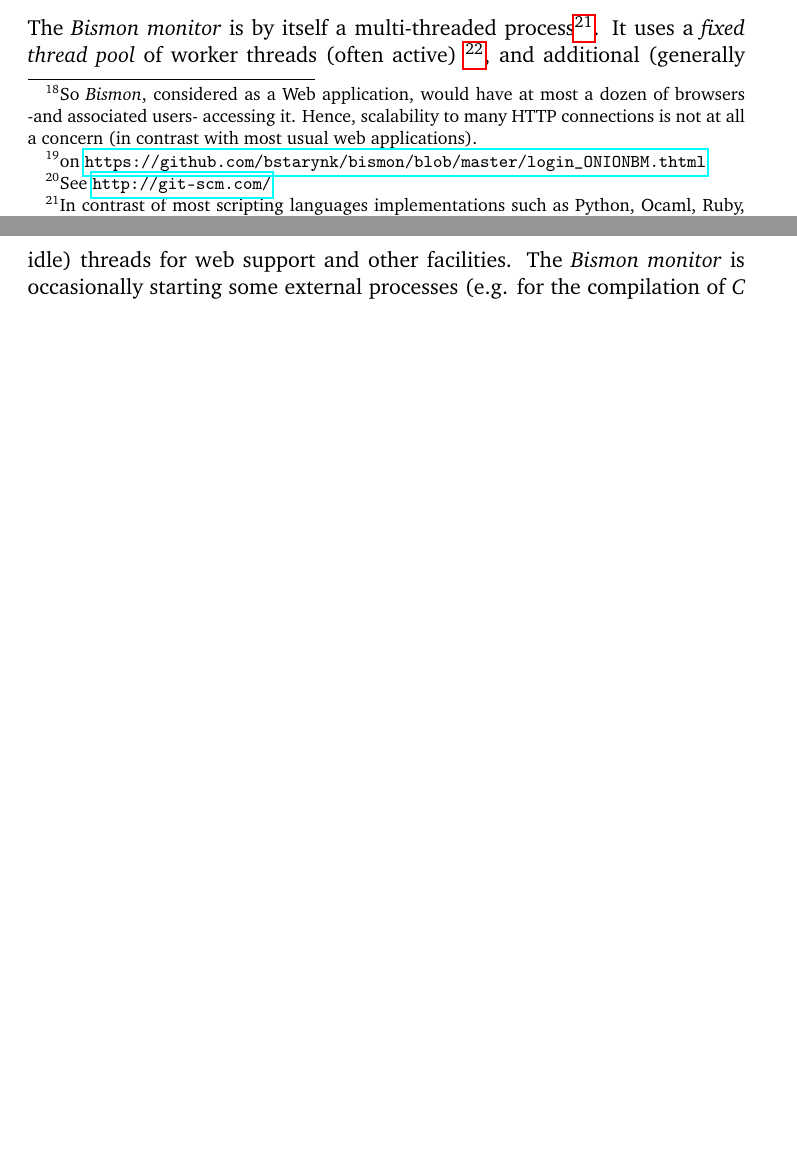
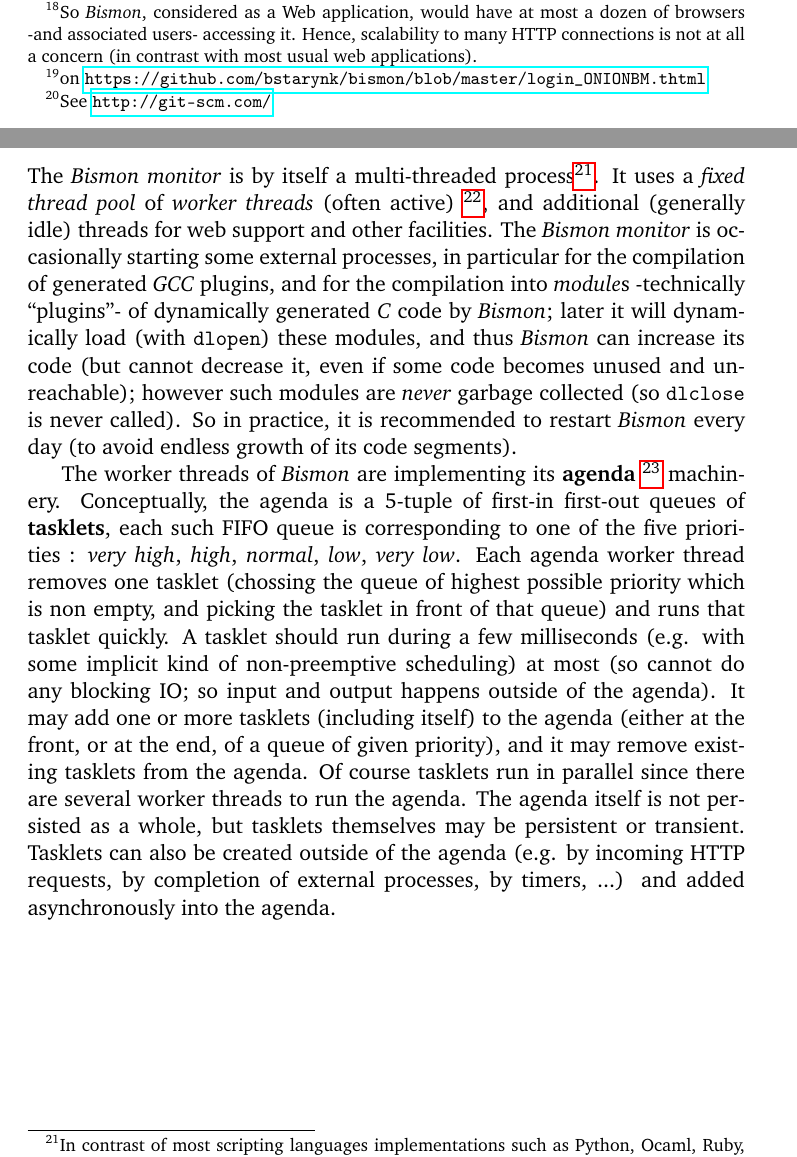
Before and after one commit to bstarynk/bismon, a LaTeX paper (doc/bismon-doc.tex, which reads doc/intro-bm.tex): two parts of pages 6 and 7 of 10, joined at a grey line, cut so that both start at the same text, the shorter picture padded with empty space. Compiled offline with pdfLaTeX; a LaTeX package or settings file that is missing is left out.

Commit message:
improve doc about agenda

```diff
--- a/doc/intro-bm.tex
+++ b/doc/intro-bm.tex
@@ -215 +215,0 @@ recommended to use \index{git}{\texttt{git}} \footnote{See
-  \bmurl{http://git-scm.com/}} or perhaps some other distributed
@@ -225,0 +219 @@ would probably \texttt{git clone} either
+\index{git}{\texttt{git}} \footnote{See \bmurl{http://git-scm.com/}}
@@ -229,6 +233,7 @@ downloading and building required dependencies), and work on that
 \texttt{git} repository (and of course back-up it quite often).
 
 
+\medskip
 %%%%%%%%%%%%%%%%%%%%%%%%%%%%%%%%%%%%%%%%%%%%%%%%%%%%%%%%%%%%%%%%
 \subsection{Multi-threaded and distributed aspects of \textit{Bismon}}
 
@@ -236,22 +241,48 @@ The \textit{Bismon monitor} is by itself a multi-threaded
 process\footnote{In contrast of most scripting languages
   implementations such as Python, Ocaml, Ruby, etc..., we try hard to
   avoid any ``global interpreter lock'' and strive to develop a
-  genuinely multi-threaded monitor.}.  It uses a \emph{fixed thread
-  pool} of worker threads (often active)
+  genuinely multi-threaded monitor.}.
+It uses a \emph{fixed} {\index{thread pool}{\emph{thread pool}}} of
+{\index{worker thread}{\emph{worker threads}}} (often active)
 \footnote{The number of worker threads is given by the \texttt{--job}
   program argument to \texttt{bismon}. For an 8-cores workstation, it
   is suggested to set it to 5 or 6. It should be at least 2, and at
-  most 15. This number also limits the set of simultaneously running
-  external processes.}, and additional (generally idle) threads for
-web support and other facilities. The \textit{Bismon monitor} is
-occasionally starting some external processes (e.g. for the
-compilation of \emph{C} code dynamically generated by \textit{Bismon},
-before \texttt{dlopen}-ing such modules).
+  most 15. This number of jobs also limits the set of simultaneously
+  running external processes, such as \texttt{gcc} processes started
+  by \emph{Bismon}.}, and additional (generally idle) threads for web
+support and other facilities. The \textit{Bismon monitor} is
+occasionally starting some external processes, in particular for the
+compilation of generated \emph{GCC} plugins, and for the compilation
+into \index{module}{\emph{module}s} -technically ``plugins''- of
+dynamically generated \emph{C} code by \textit{Bismon}; later it will
+dynamically load (with \texttt{dlopen}) these modules, and thus
+\textit{Bismon} can increase its code (but cannot decrease it, even if
+some code becomes unused and unreachable); however such modules are
+\emph{never} \index{garbage collection}{garbage collected} (so
+\texttt{dlclose} is never called). So in practice, it is recommended
+to restart \emph{Bismon} every day (to avoid endless growth of its
+code segments).
 
-% In practice the Bismon
-% monitor is likely to be started every working day and would run the
-% whole day (in particular because the set of \texttt{dlopen}-ed modules
-% is continuously growing and never shrinking; in other words, code
-% generated by \text{Bismon} for its internal purposes is \emph{never}
-%   \index{garbage collection}{garbage collected}).
-%
+
+The worker threads of \emph{Bismon} are implementing its
+\index{agenda}{\textbf{agenda}} \footnote{Details about the agenda are
+  subject to change.} machinery. Conceptually, the agenda is a 5-tuple
+of first-in first-out queues of \index{tasklet}{\textbf{tasklets}},
+each such FIFO queue is corresponding to one of the five
+\index{priority}{priorities} : \emph{very high}, \emph{high},
+\emph{normal}, \emph{low}, \emph{very low}. Each agenda worker thread
+removes one tasklet (chossing the queue of highest possible priority
+which is non empty, and picking the tasklet in front of that queue)
+and runs that tasklet quickly. A tasklet should run during a few
+milliseconds (e.g. with some implicit kind of non-preemptive
+scheduling) at most (so cannot do any blocking IO; so input and output
+happens outside of the agenda). It may add one or more tasklets
+(including itself) to the agenda (either at the front, or at the end,
+of a queue of given priority), and it may remove existing tasklets
+from the agenda. Of course tasklets run in parallel since there are
+several worker threads to run the agenda. The agenda itself is not
+persisted as a whole, but tasklets themselves may be
+\index{persistent}{persistent} or \index{transient}{transient}.
+Tasklets can also be created outside of the agenda (e.g. by incoming
+HTTP requests, by completion of external processes, by timers, ...)
+and added asynchronously into the agenda.
```
Also changed, not shown: doc/bismon-biblio.bib (+9 -2 lines), doc/intro-bm.tex (64 more changed lines).
